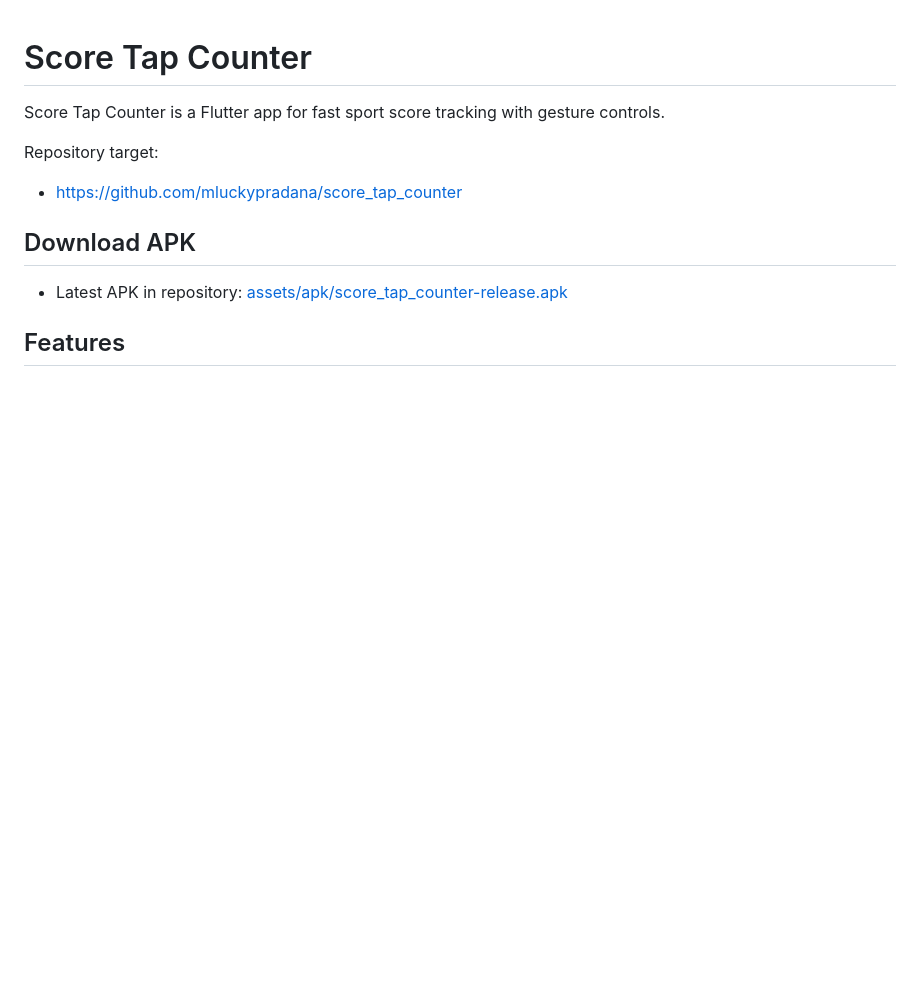
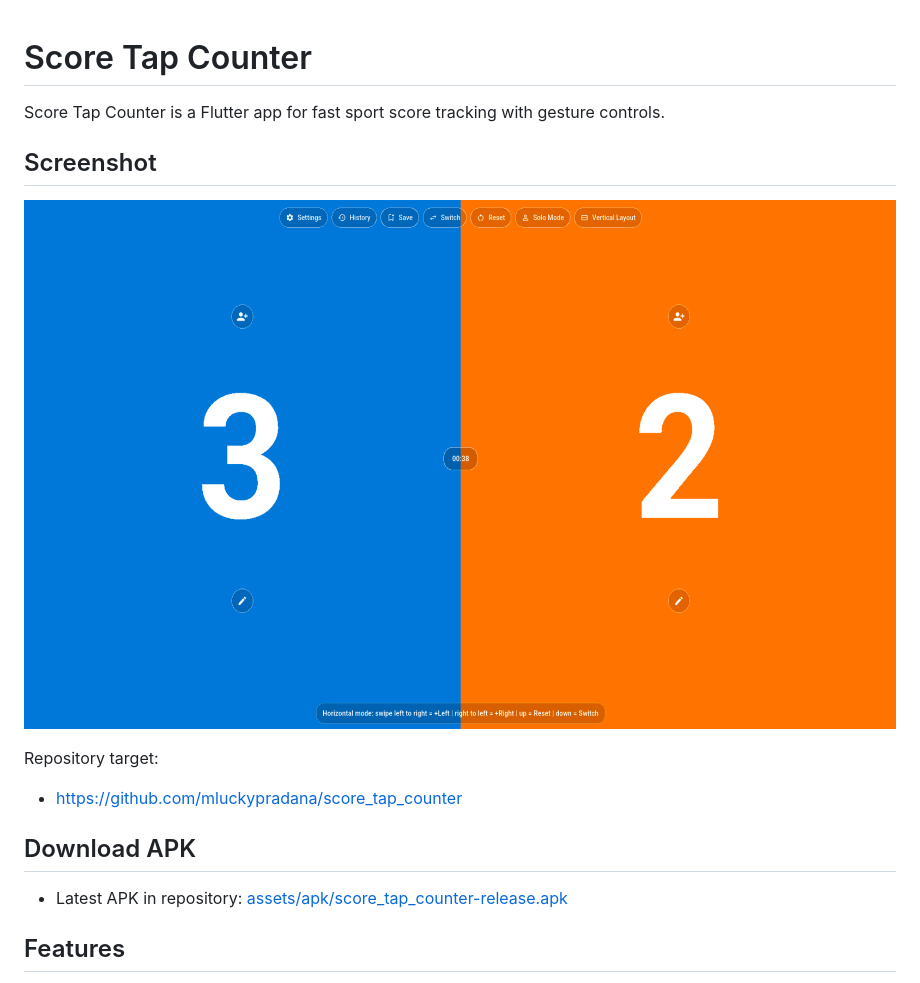
Before and after one commit to mluckypradana/score_tap_counter, a Markdown page: README.md, the part around the change. Drawn GitHub-style; pictures changed too: assets/screenshots/score-tap-counter-home.png (added); blank space fills up the shorter version.

Commit message:
Add app screenshot to README

```diff
--- a/README.md
+++ b/README.md
@@ -1,6 +1,10 @@
 # Score Tap Counter
 
 Score Tap Counter is a Flutter app for fast sport score tracking with gesture controls.
+
+## Screenshot
+
+![Score Tap Counter Screenshot](assets/screenshots/score-tap-counter-home.png)
 
 Repository target:
 
```
Also changed, not shown: 1 other file.
